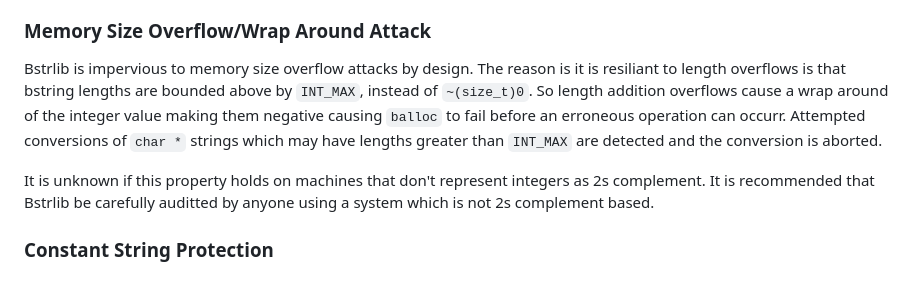
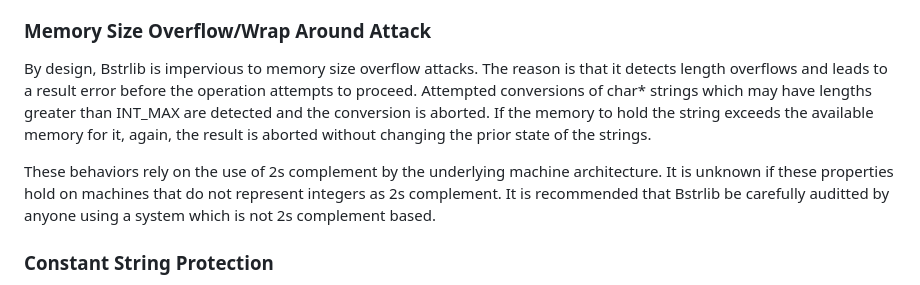
Before and after one commit to msteinert/bstring, a Markdown page: doc/security.md, the part around the change. GitHub-like rendering.

Commit message:
Clarify documentation of overflow detection
Ported from bstrlib project by websnarf

```diff
--- a/doc/security.md
+++ b/doc/security.md
@@ -69,17 +69,18 @@ all their code from a functionality point of view.
 
 ### Memory Size Overflow/Wrap Around Attack
 
-Bstrlib is impervious to memory size overflow attacks by design. The
-reason is it is resiliant to length overflows is that bstring lengths are
-bounded above by `INT_MAX`, instead of `~(size_t)0`. So length addition
-overflows cause a wrap around of the integer value making them negative
-causing `balloc` to fail before an erroneous operation can occurr. Attempted
-conversions of `char *` strings which may have lengths greater than `INT_MAX`
-are detected and the conversion is aborted.
+By design, Bstrlib is impervious to memory size overflow attacks.  The
+reason is that it detects length overflows and leads to a result error before
+the operation attempts to proceed.  Attempted conversions of char* strings
+which may have lengths greater than INT_MAX are detected and the conversion
+is aborted.  If the memory to hold the string exceeds the available memory
+for it, again, the result is aborted without changing the prior state of the
+strings.
 
-It is unknown if this property holds on machines that don't represent integers
-as 2s complement. It is recommended that Bstrlib be carefully auditted by
-anyone using a system which is not 2s complement based.
+These behaviors rely on the use of 2s complement by the underlying machine
+architecture.  It is unknown if these properties hold on machines that do
+not represent integers as 2s complement.  It is recommended that Bstrlib be
+carefully auditted by anyone using a system which is not 2s complement based.
 
 ### Constant String Protection
 
```
